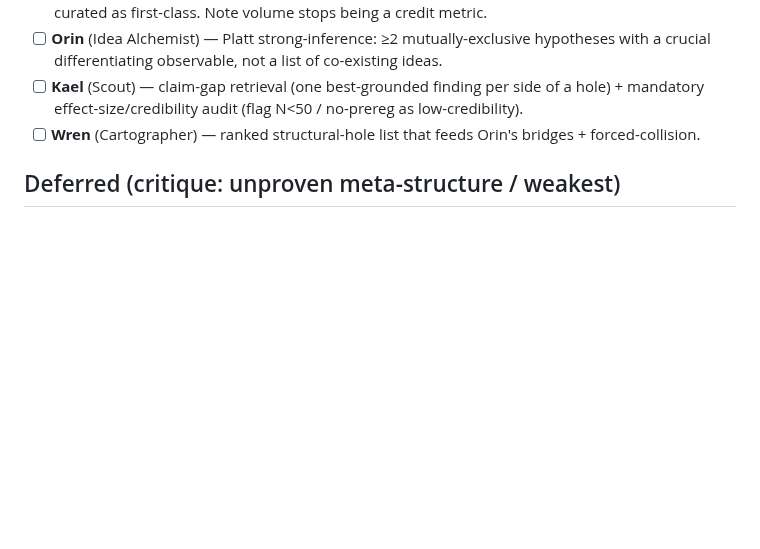
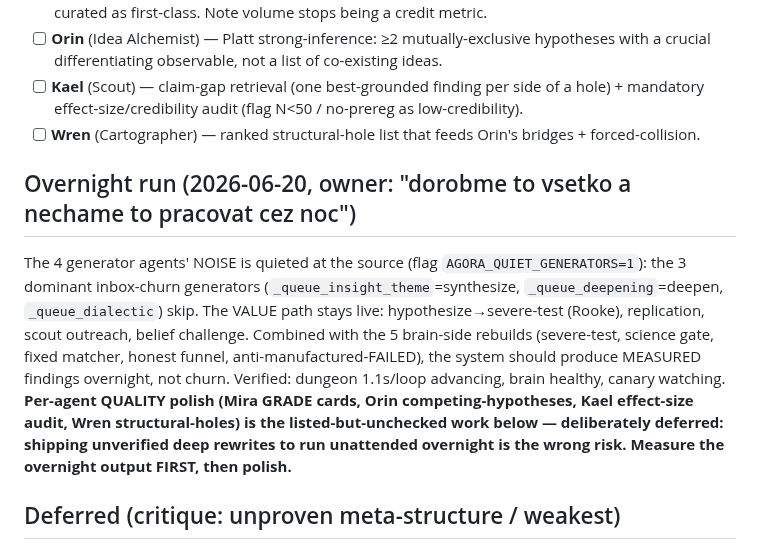
Before and after one commit to DanceNitra/agora, a Markdown page: agora_output/strategy/agent_redesign_tracker.md, the part around the change. Drawn GitHub-style; blank space fills up the shorter version.

Commit message:
tracker: overnight run set up - noise generators quieted, value path live, polish deferred

```diff
--- a/agora_output/strategy/agent_redesign_tracker.md
+++ b/agora_output/strategy/agent_redesign_tracker.md
@@ -43,6 +43,17 @@ formatted churn. One agent per cycle, flag-gated + reversible (CLAUDE.md rules).
   effect-size/credibility audit (flag N<50 / no-prereg as low-credibility).
 - [ ] **Wren** (Cartographer) — ranked structural-hole list that feeds Orin's bridges + forced-collision.
 
+## Overnight run (2026-06-20, owner: "dorobme to vsetko a nechame to pracovat cez noc")
+The 4 generator agents' NOISE is quieted at the source (flag `AGORA_QUIET_GENERATORS=1`): the 3 dominant
+inbox-churn generators (`_queue_insight_theme`=synthesize, `_queue_deepening`=deepen, `_queue_dialectic`)
+skip. The VALUE path stays live: hypothesize→severe-test (Rooke), replication, scout outreach, belief
+challenge. Combined with the 5 brain-side rebuilds (severe-test, science gate, fixed matcher, honest funnel,
+anti-manufactured-FAILED), the system should produce MEASURED findings overnight, not churn. Verified: dungeon
+1.1s/loop advancing, brain healthy, canary watching. **Per-agent QUALITY polish (Mira GRADE cards, Orin
+competing-hypotheses, Kael effect-size audit, Wren structural-holes) is the listed-but-unchecked work below —
+deliberately deferred: shipping unverified deep rewrites to run unattended overnight is the wrong risk.
+Measure the overnight output FIRST, then polish.**
+
 ## Deferred (critique: unproven meta-structure / weakest)
 - **Elara** — redesign is pure bookkeeping (can't earn value under the new gate); keep for the 3D world only
   until there's measured evidence it reduces FAILED rate.
```
